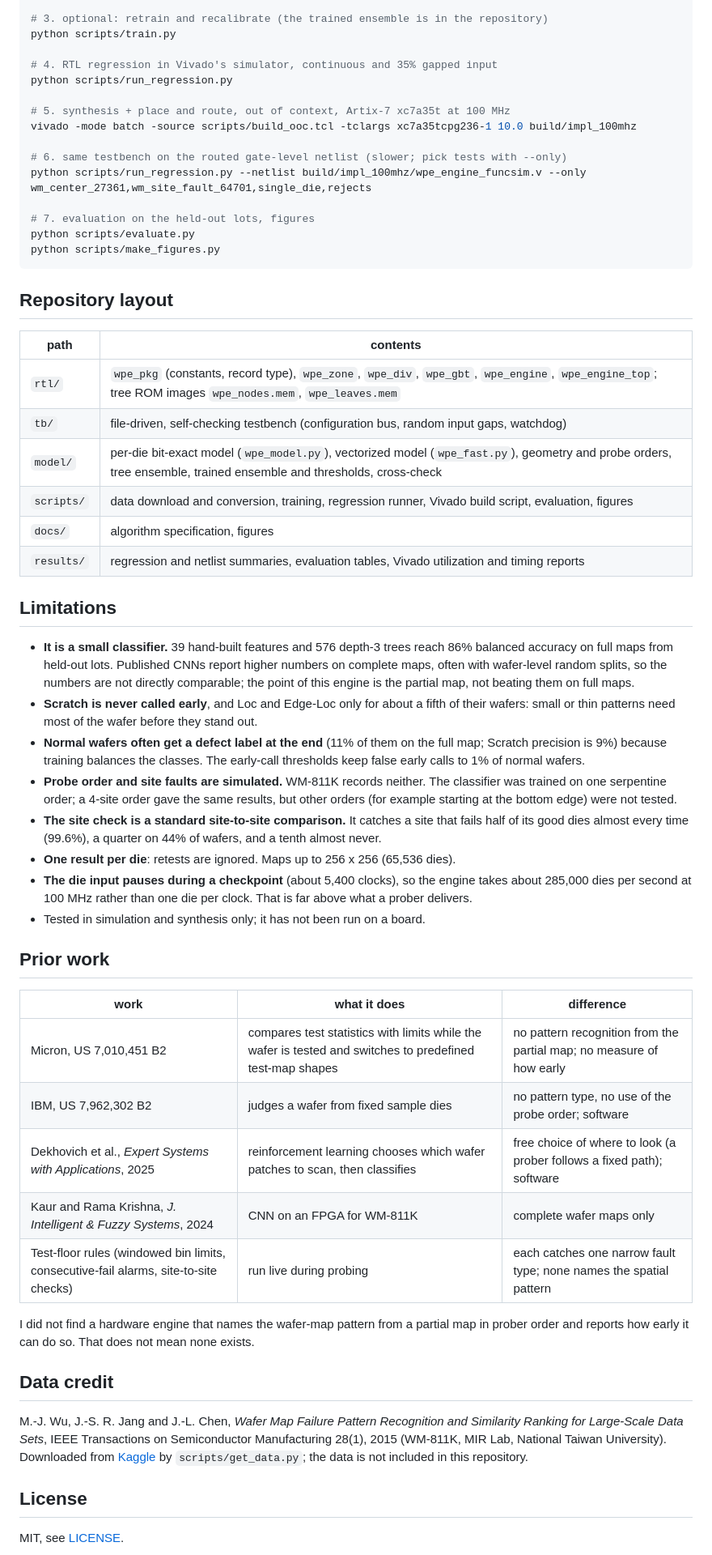
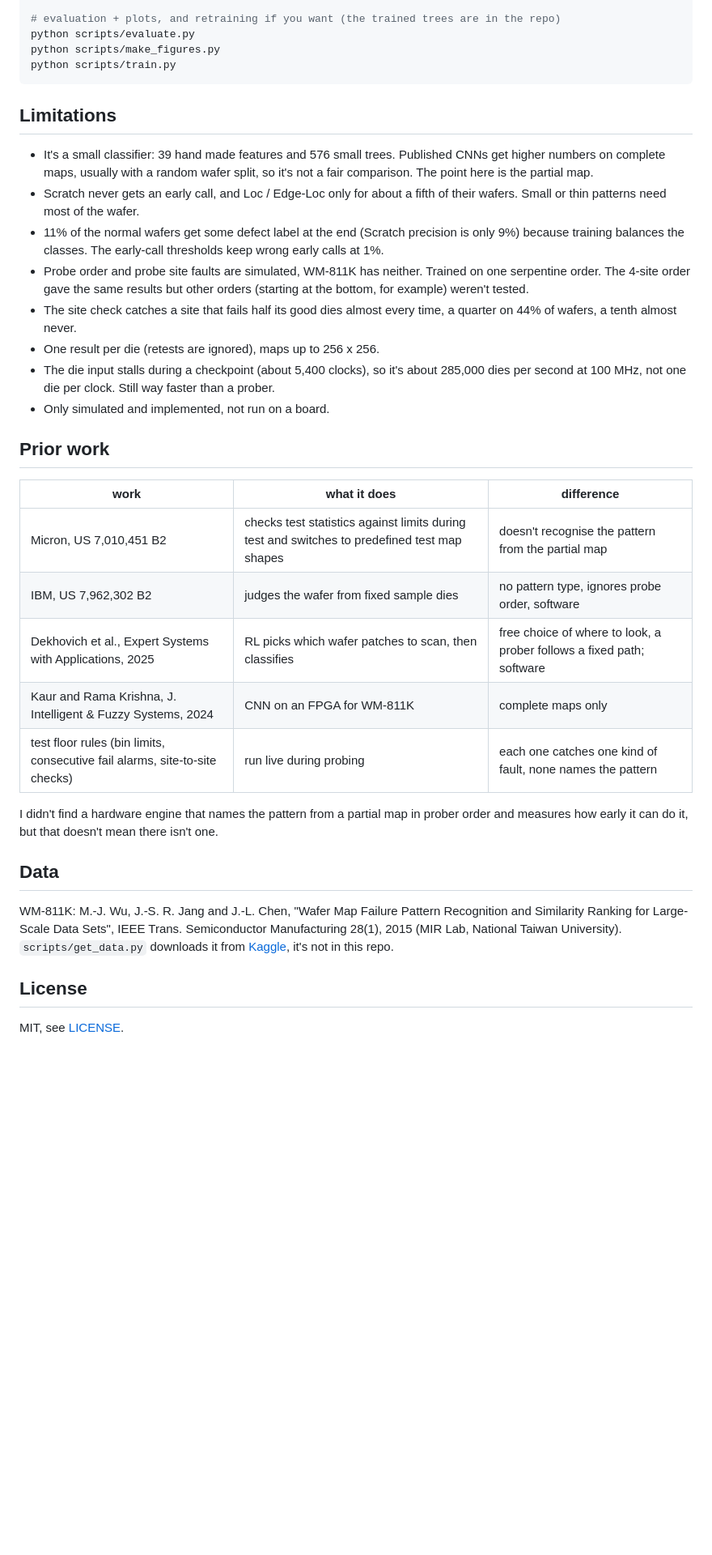
Before and after one commit to MaNaNchotaliya/WAFER-PATTERN-ENGINE, a Markdown page: README.md, the part around one of its changes. Shown at 81% size. Drawn GitHub-style; blank space fills up the shorter version.

````diff
--- a/README.md
+++ b/README.md
@@ -141,76 +169,50 @@ python scripts/get_data.py
 python model/selftest_models.py 400 --trained
 
-# 3. optional: retrain and recalibrate (the trained ensemble is in the repository)
-python scripts/train.py
-
-# 4. RTL regression in Vivado's simulator, continuous and 35% gapped input
-python scripts/run_regression.py
-
-# 5. synthesis + place and route, out of context, Artix-7 xc7a35t at 100 MHz
-vivado -mode batch -source scripts/build_ooc.tcl -tclargs xc7a35tcpg236-1 10.0 build/impl_100mhz
-
-# 6. same testbench on the routed gate-level netlist (slower; pick tests with --only)
-python scripts/run_regression.py --netlist build/impl_100mhz/wpe_engine_funcsim.v --only wm_center_27361,wm_site_fault_64701,single_die,rejects
-
-# 7. evaluation on the held-out lots, figures
+# evaluation + plots, and retraining if you want (the trained trees are in the repo)
 python scripts/evaluate.py
 python scripts/make_figures.py
+python scripts/train.py
 ```
-
-## Repository layout
-
-| path | contents |
-|---|---|
-| `rtl/` | `wpe_pkg` (constants, record type), `wpe_zone`, `wpe_div`, `wpe_gbt`, `wpe_engine`, `wpe_engine_top`; tree ROM images `wpe_nodes.mem`, `wpe_leaves.mem` |
-| `tb/` | file-driven, self-checking testbench (configuration bus, random input gaps, watchdog) |
-| `model/` | per-die bit-exact model (`wpe_model.py`), vectorized model (`wpe_fast.py`), geometry and probe orders, tree ensemble, trained ensemble and thresholds, cross-check |
-| `scripts/` | data download and conversion, training, regression runner, Vivado build script, evaluation, figures |
-| `docs/` | algorithm specification, figures |
-| `results/` | regression and netlist summaries, evaluation tables, Vivado utilization and timing reports |
 
 ## Limitations
 
-- **It is a small classifier.** 39 hand-built features and 576 depth-3 trees reach 86%
-  balanced accuracy on full maps from held-out lots. Published CNNs report higher numbers
-  on complete maps, often with wafer-level random splits, so the numbers are not directly
-  comparable; the point of this engine is the partial map, not beating them on full maps.
-- **Scratch is never called early**, and Loc and Edge-Loc only for about a fifth of their
-  wafers: small or thin patterns need most of the wafer before they stand out.
-- **Normal wafers often get a defect label at the end** (11% of them on the full map;
-  Scratch precision is 9%) because training balances the classes. The early-call
-  thresholds keep false early calls to 1% of normal wafers.
-- **Probe order and site faults are simulated.** WM-811K records neither. The classifier
-  was trained on one serpentine order; a 4-site order gave the same results, but other
-  orders (for example starting at the bottom edge) were not tested.
-- **The site check is a standard site-to-site comparison.** It catches a site that fails
-  half of its good dies almost every time (99.6%), a quarter on 44% of wafers, and a tenth
-  almost never.
-- **One result per die**: retests are ignored. Maps up to 256 x 256 (65,536 dies).
-- **The die input pauses during a checkpoint** (about 5,400 clocks), so the engine takes
-  about 285,000 dies per second at 100 MHz rather than one die per clock. That is far
-  above what a prober delivers.
-- Tested in simulation and synthesis only; it has not been run on a board.
+- It's a small classifier: 39 hand made features and 576 small trees. Published CNNs get
+  higher numbers on complete maps, usually with a random wafer split, so it's not a fair
+  comparison. The point here is the partial map.
+- Scratch never gets an early call, and Loc / Edge-Loc only for about a fifth of their
+  wafers. Small or thin patterns need most of the wafer.
+- 11% of the normal wafers get some defect label at the end (Scratch precision is only 9%)
+  because training balances the classes. The early-call thresholds keep wrong early calls
+  at 1%.
+- Probe order and probe site faults are simulated, WM-811K has neither. Trained on one
+  serpentine order. The 4-site order gave the same results but other orders (starting at
+  the bottom, for example) weren't tested.
+- The site check catches a site that fails half its good dies almost every time, a quarter
+  on 44% of wafers, a tenth almost never.
+- One result per die (retests are ignored), maps up to 256 x 256.
+- The die input stalls during a checkpoint (about 5,400 clocks), so it's about 285,000
+  dies per second at 100 MHz, not one die per clock. Still way faster than a prober.
+- Only simulated and implemented, not run on a board.
 
 ## Prior work
 
 | work | what it does | difference |
 |---|---|---|
-| Micron, US 7,010,451 B2 | compares test statistics with limits while the wafer is tested and switches to predefined test-map shapes | no pattern recognition from the partial map; no measure of how early |
-| IBM, US 7,962,302 B2 | judges a wafer from fixed sample dies | no pattern type, no use of the probe order; software |
-| Dekhovich et al., *Expert Systems with Applications*, 2025 | reinforcement learning chooses which wafer patches to scan, then classifies | free choice of where to look (a prober follows a fixed path); software |
-| Kaur and Rama Krishna, *J. Intelligent & Fuzzy Systems*, 2024 | CNN on an FPGA for WM-811K | complete wafer maps only |
-| Test-floor rules (windowed bin limits, consecutive-fail alarms, site-to-site checks) | run live during probing | each catches one narrow fault type; none names the spatial pattern |
+| Micron, US 7,010,451 B2 | checks test statistics against limits during test and switches to predefined test map shapes | doesn't recognise the pattern from the partial map |
+| IBM, US 7,962,302 B2 | judges the wafer from fixed sample dies | no pattern type, ignores probe order, software |
+| Dekhovich et al., Expert Systems with Applications, 2025 | RL picks which wafer patches to scan, then classifies | free choice of where to look, a prober follows a fixed path; software |
+| Kaur and Rama Krishna, J. Intelligent & Fuzzy Systems, 2024 | CNN on an FPGA for WM-811K | complete maps only |
+| test floor rules (bin limits, consecutive fail alarms, site-to-site checks) | run live during probing | each one catches one kind of fault, none names the pattern |
 
-I did not find a hardware engine that names the wafer-map pattern from a partial map in
-prober order and reports how early it can do so. That does not mean none exists.
+I didn't find a hardware engine that names the pattern from a partial map in prober order
+and measures how early it can do it, but that doesn't mean there isn't one.
 
-## Data credit
+## Data
 
-M.-J. Wu, J.-S. R. Jang and J.-L. Chen, *Wafer Map Failure Pattern Recognition and
-Similarity Ranking for Large-Scale Data Sets*, IEEE Transactions on Semiconductor
-Manufacturing 28(1), 2015 (WM-811K, MIR Lab, National Taiwan University). Downloaded from
-[Kaggle](https://www.kaggle.com/datasets/qingyi/wm811k-wafer-map) by `scripts/get_data.py`;
-the data is not included in this repository.
+WM-811K: M.-J. Wu, J.-S. R. Jang and J.-L. Chen, "Wafer Map Failure Pattern Recognition and
+Similarity Ranking for Large-Scale Data Sets", IEEE Trans. Semiconductor Manufacturing
+28(1), 2015 (MIR Lab, National Taiwan University). `scripts/get_data.py` downloads it from
+[Kaggle](https://www.kaggle.com/datasets/qingyi/wm811k-wafer-map), it's not in this repo.
 
 ## License
 
````
Also changed, not shown: other parts of README.md (+123 -95 lines), docs/vivado/implemented_timing.png (added), docs/vivado/implemented_utilization.png (added), docs/vivado/simulation_early_call.png (added), 6 other files.
